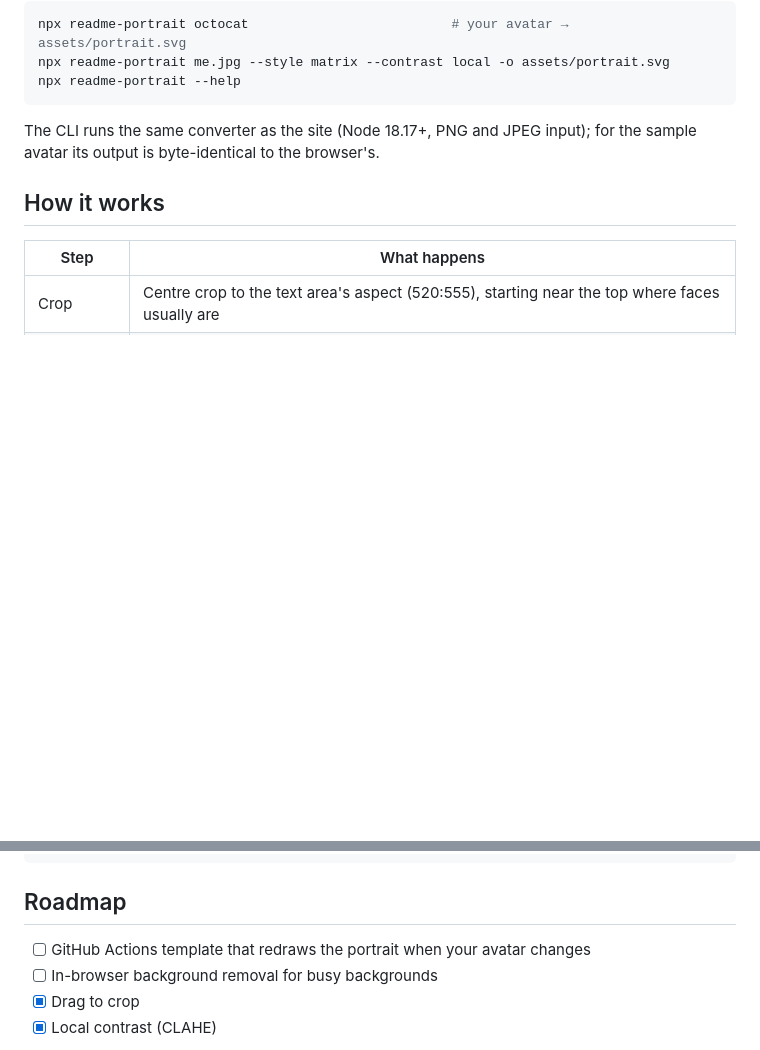
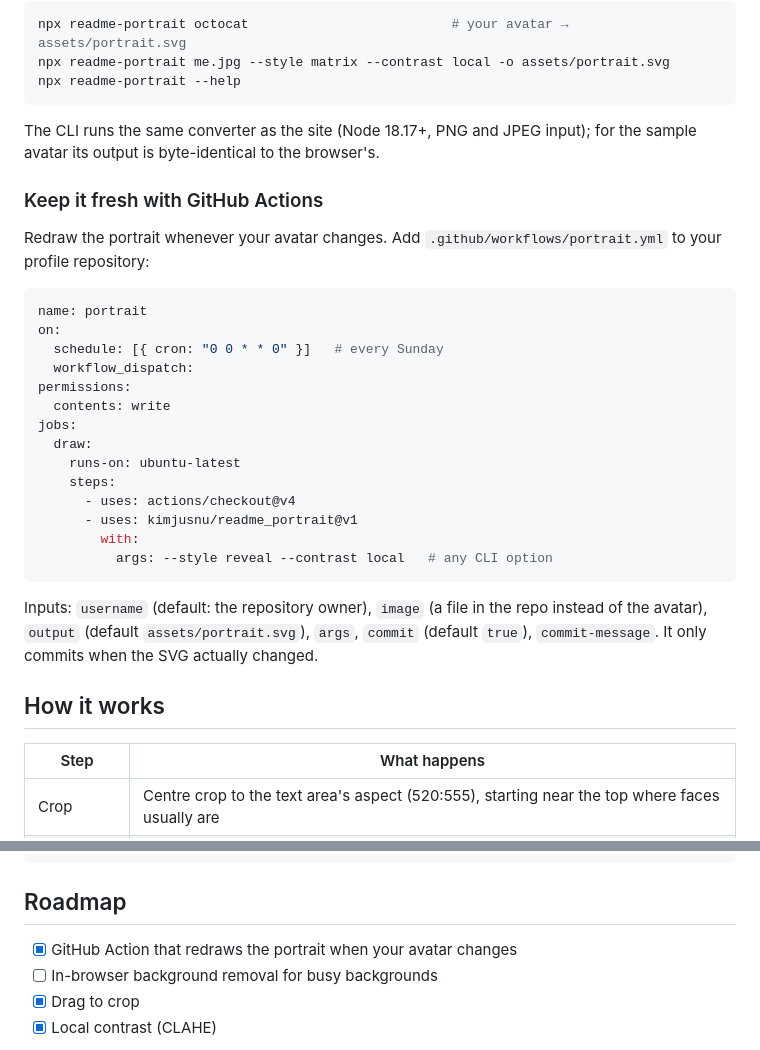
Before and after one commit to kimjusnu/readme_portrait, a Markdown page: README.md, 2 parts joined by grey strips. GitHub-like rendering; blank space fills up the shorter version.

Commit message:
docs: README에 GitHub Action 사용법 추가

````diff
--- a/README.md
+++ b/README.md
@@ -54,6 +54,29 @@ npx readme-portrait --help
 
 The CLI runs the same converter as the site (Node 18.17+, PNG and JPEG input); for the sample avatar its output is byte-identical to the browser's.
 
+### Keep it fresh with GitHub Actions
+
+Redraw the portrait whenever your avatar changes. Add `.github/workflows/portrait.yml` to your profile repository:
+
+```yaml
+name: portrait
+on:
+  schedule: [{ cron: "0 0 * * 0" }]   # every Sunday
+  workflow_dispatch:
+permissions:
+  contents: write
+jobs:
+  draw:
+    runs-on: ubuntu-latest
+    steps:
+      - uses: actions/checkout@v4
+      - uses: kimjusnu/readme_portrait@v1
+        with:
+          args: --style reveal --contrast local   # any CLI option
+```
+
+Inputs: `username` (default: the repository owner), `image` (a file in the repo instead of the avatar), `output` (default `assets/portrait.svg`), `args`, `commit` (default `true`), `commit-message`. It only commits when the SVG actually changed.
+
 ## How it works
 
 | Step | What happens |
@@ -78,7 +101,7 @@ python scripts/build_gallery.py  # re-render the public-domain gallery with the
 
 ## Roadmap
 
-- [ ] GitHub Actions template that redraws the portrait when your avatar changes
+- [x] GitHub Action that redraws the portrait when your avatar changes
 - [ ] In-browser background removal for busy backgrounds
 - [x] Drag to crop
 - [x] Local contrast (CLAHE)
````
